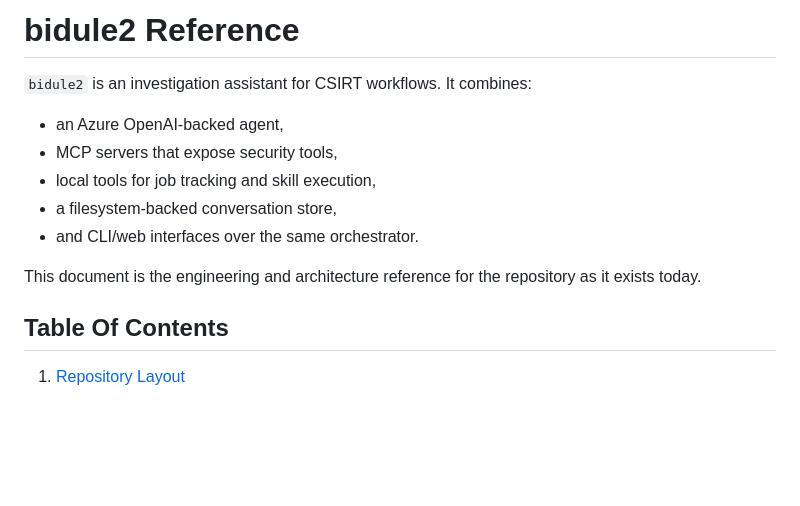
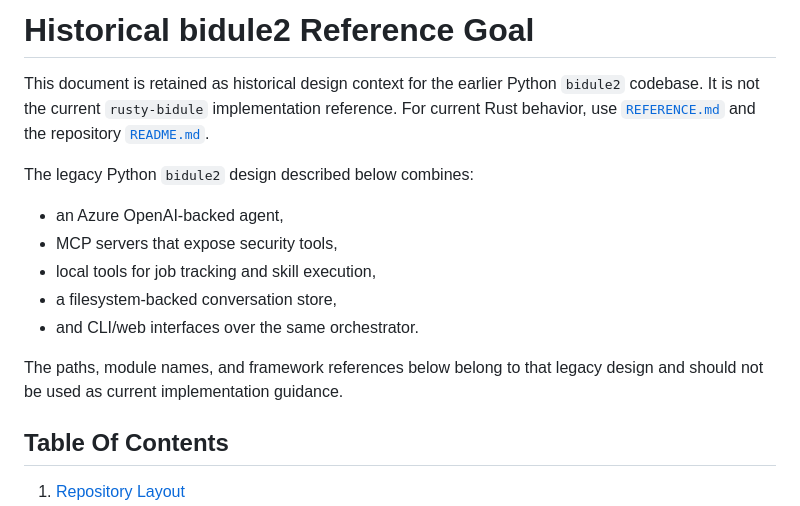
Before and after one commit to jbanier/rusty-bidule, a Markdown page: docs/REFERENCE_goal.md, the part around the change. Rendered like a GitHub page; blank space fills up the shorter version.

```diff
--- a/docs/REFERENCE_goal.md
+++ b/docs/REFERENCE_goal.md
@@ -1,6 +1,11 @@
-# bidule2 Reference
+# Historical bidule2 Reference Goal
 
-`bidule2` is an investigation assistant for CSIRT workflows. It combines:
+This document is retained as historical design context for the earlier Python
+`bidule2` codebase. It is not the current `rusty-bidule` implementation
+reference. For current Rust behavior, use [`REFERENCE.md`](REFERENCE.md) and the
+repository [`README.md`](../README.md).
+
+The legacy Python `bidule2` design described below combines:
 
 - an Azure OpenAI-backed agent,
 - MCP servers that expose security tools,
@@ -8,7 +13,8 @@
 - a filesystem-backed conversation store,
 - and CLI/web interfaces over the same orchestrator.
 
-This document is the engineering and architecture reference for the repository as it exists today.
+The paths, module names, and framework references below belong to that legacy
+design and should not be used as current implementation guidance.
 
 ## Table Of Contents
 
```
Also changed, not shown: README.md (+8 -4 lines), docs/REFERENCE.md (+2 -0 lines).
